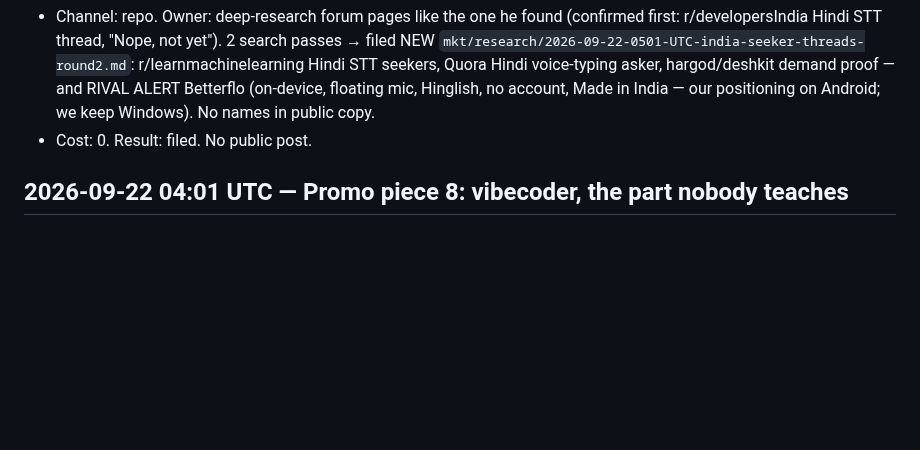
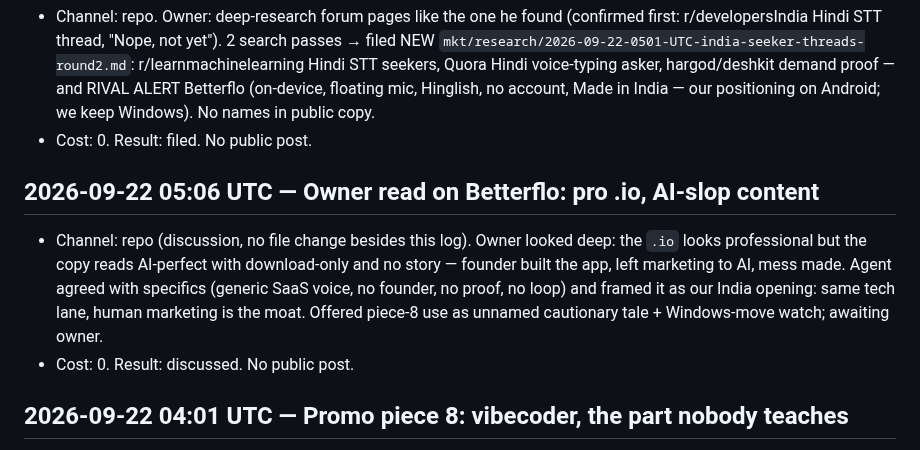
Before and after one commit to humbleangel/supEars_Official, a Markdown page: mkt/MARKETING_LOG.md, the part around the change. Rendered like a GitHub page; blank space fills up the shorter version.

Commit message:
log: 2026-09-22 05:06 UTC betterflo-read discussion

```diff
--- a/mkt/MARKETING_LOG.md
+++ b/mkt/MARKETING_LOG.md
@@ -374,6 +374,10 @@ Every entry: `YYYY-MM-DD HH:MM UTC`, channel, what went out (file/commit link),
 - Channel: repo. Owner: deep-research forum pages like the one he found (confirmed first: r/developersIndia Hindi STT thread, "Nope, not yet"). 2 search passes → filed NEW `mkt/research/2026-09-22-0501-UTC-india-seeker-threads-round2.md`: r/learnmachinelearning Hindi STT seekers, Quora Hindi voice-typing asker, hargod/deshkit demand proof — and RIVAL ALERT Betterflo (on-device, floating mic, Hinglish, no account, Made in India — our positioning on Android; we keep Windows). No names in public copy.
 - Cost: 0. Result: filed. No public post.
 
+## 2026-09-22 05:06 UTC — Owner read on Betterflo: pro .io, AI-slop content
+- Channel: repo (discussion, no file change besides this log). Owner looked deep: the `.io` looks professional but the copy reads AI-perfect with download-only and no story — founder built the app, left marketing to AI, mess made. Agent agreed with specifics (generic SaaS voice, no founder, no proof, no loop) and framed it as our India opening: same tech lane, human marketing is the moat. Offered piece-8 use as unnamed cautionary tale + Windows-move watch; awaiting owner.
+- Cost: 0. Result: discussed. No public post.
+
 ## 2026-09-22 04:01 UTC — Promo piece 8: vibecoder, the part nobody teaches
 - Channel: repo. Owner: everyone teaches one-prompt apps; nobody teaches the after — marketing steps, resources, texts, ideas; our documents are the material. Added Piece 8 draft to promo file; TASKS.md 7→8. Links to video-plan idea #1 (reserved first long-form): this piece is its thesis; the public repo is positioned as the course.
 - Cost: 0. Result: filed; needs owner approval before any public use. No public post.
```
